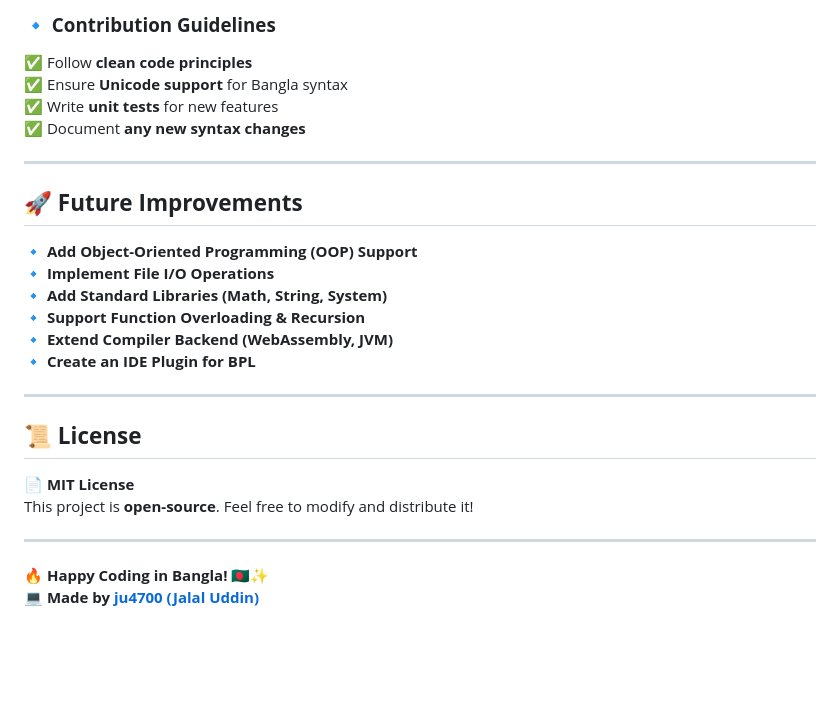
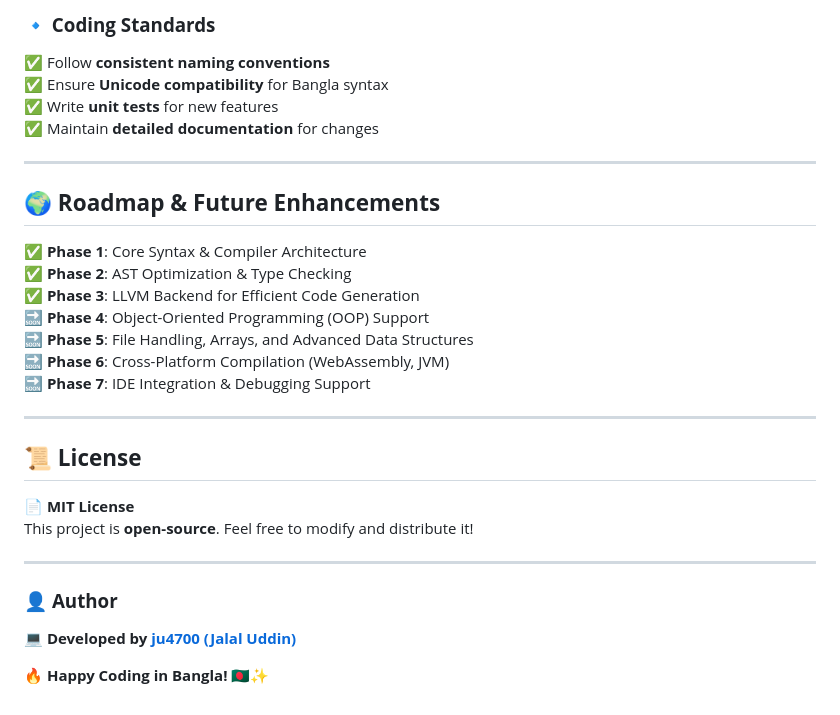
Before and after one commit to ju4700/Compiler-design, a Markdown page: README.md, the part around one of its changes. Rendered like a GitHub page; blank space fills up the shorter version.

```diff
--- a/README.md
+++ b/README.md
@@ -154,27 +149,30 @@ BanglaCompiler/
 
-### **🔹 Contribution Guidelines**
-✅ Follow **clean code principles**
-✅ Ensure **Unicode support** for Bangla syntax
+### **🔹 Coding Standards**
+✅ Follow **consistent naming conventions**
+✅ Ensure **Unicode compatibility** for Bangla syntax
 ✅ Write **unit tests** for new features
-✅ Document **any new syntax changes**
+✅ Maintain **detailed documentation** for changes
 
 ---
 
-## **🚀 Future Improvements**
-🔹 **Add Object-Oriented Programming (OOP) Support**
-🔹 **Implement File I/O Operations**
-🔹 **Add Standard Libraries (Math, String, System)**
-🔹 **Support Function Overloading & Recursion**
-🔹 **Extend Compiler Backend (WebAssembly, JVM)**
-🔹 **Create an IDE Plugin for BPL**
+## 🌍 **Roadmap & Future Enhancements**
+✅ **Phase 1**: Core Syntax & Compiler Architecture
+✅ **Phase 2**: AST Optimization & Type Checking
+✅ **Phase 3**: LLVM Backend for Efficient Code Generation
+🔜 **Phase 4**: Object-Oriented Programming (OOP) Support
+🔜 **Phase 5**: File Handling, Arrays, and Advanced Data Structures
+🔜 **Phase 6**: Cross-Platform Compilation (WebAssembly, JVM)
+🔜 **Phase 7**: IDE Integration & Debugging Support
 
 ---
 
-## **📜 License**
+## 📜 **License**
 📄 **MIT License**
 This project is **open-source**. Feel free to modify and distribute it!
 
 ---
 
+### 👤 **Author**
+💻 **Developed by [ju4700 (Jalal Uddin)](https://github.com/ju4700)**
+
 🔥 **Happy Coding in Bangla!** 🇧🇩✨
-💻 **Made by [ju4700 (Jalal Uddin)](https://github.com/ju4700)**
```
Also changed, not shown: other parts of README.md (+61 -66 lines).
